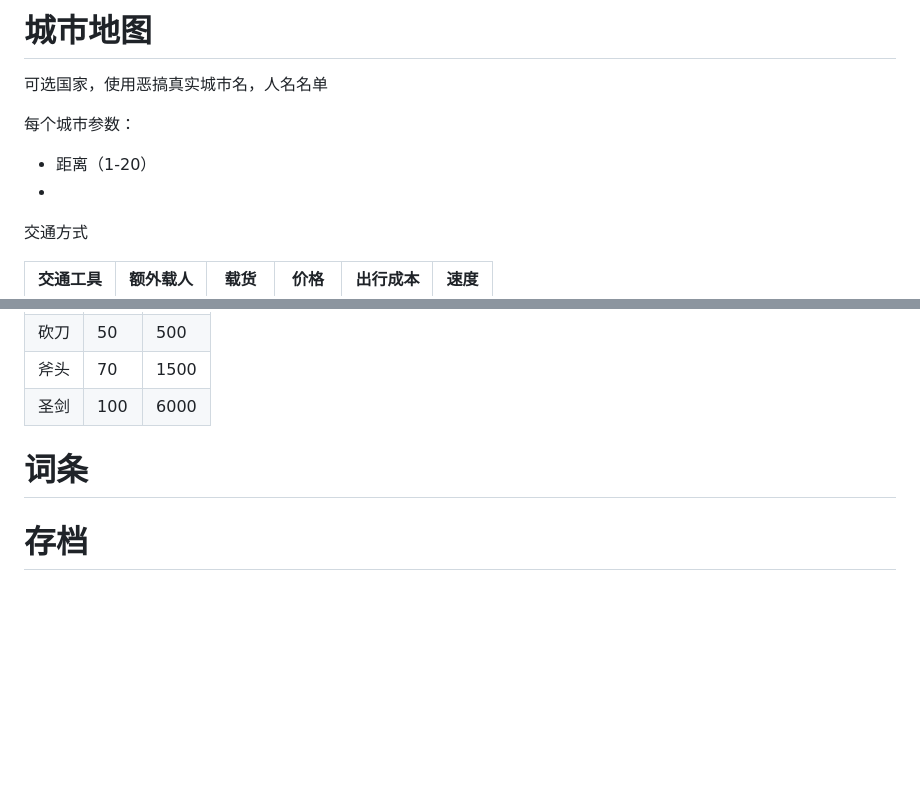
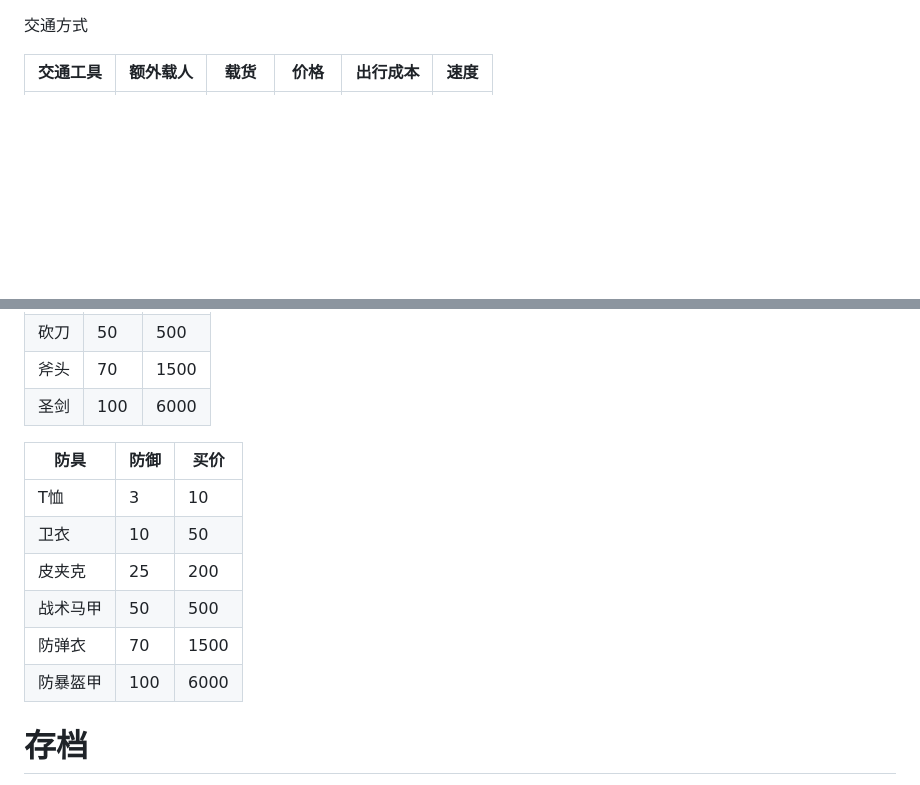
Before and after one commit to reRobut/merchant, a Markdown page: README.md, 2 parts joined by grey strips. Rendered like a GitHub page; blank space fills up the shorter version.

Commit message:
Update README to remove city parameters section
Removed sections related to city parameters and entries.

```diff
--- a/README.md
+++ b/README.md
@@ -1,9 +1,4 @@
-# 城市地图
-可选国家，使用恶搞真实城市名，人名名单
 
-每个城市参数：
-- 距离（1-20）
--
 
  交通方式
 
@@ -67,9 +62,14 @@ Max(攻击 * 5%, 攻击 - 防御)
 | 斧头 | 70   | 1500 |
 | 圣剑 | 100  | 6000  |
 
-
-# 词条
-
+| 防具     | 防御 | 买价 |
+|----------|------|------|
+| T恤      | 3    | 10   |
+| 卫衣     | 10   | 50   |
+| 皮夹克   | 25   | 200  |
+| 战术马甲 | 50   | 500  |
+| 防弹衣   | 70   | 1500 |
+| 防暴盔甲 | 100  | 6000 |
 
 # 存档
 用 JSON + Base64 编码
```
